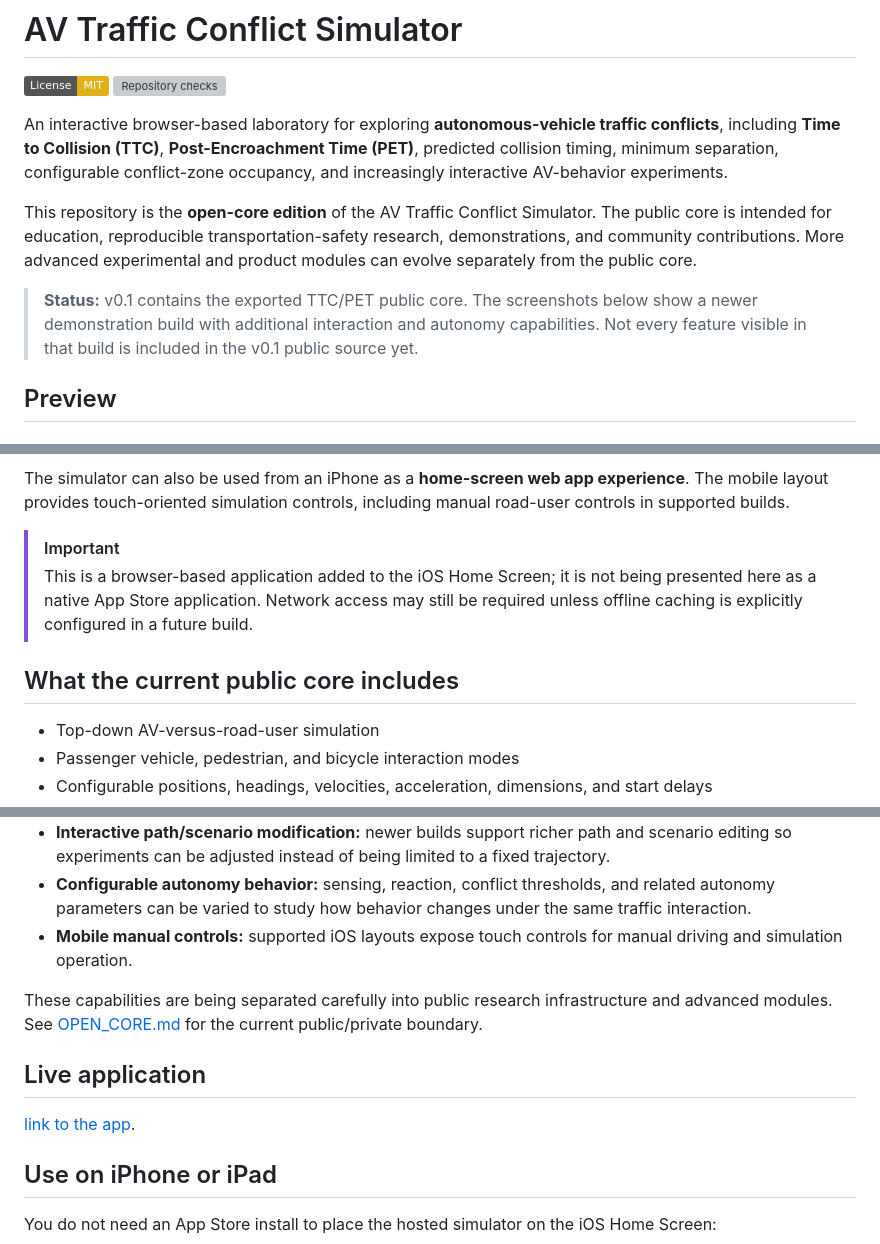
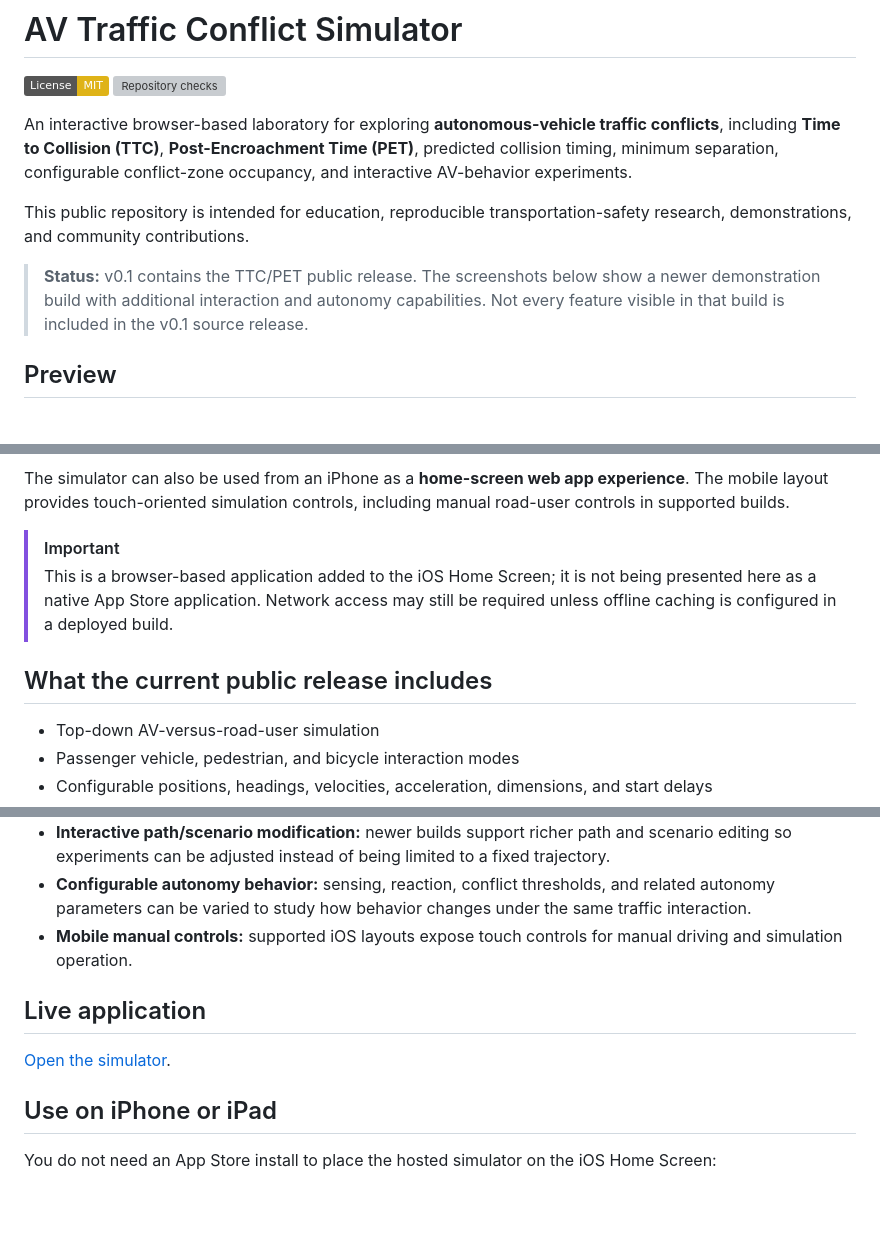
Before and after one commit to aminKMT/av-traffic-conflict-simulator, a Markdown page: README.md, 3 parts joined by grey strips. GitHub-like rendering; badges without logos; blank space fills up the shorter version; grey boxes are pictures that could not be loaded.

```diff
--- a/README.md
+++ b/README.md
@@ -3,11 +3,11 @@
 [![License: MIT](https://img.shields.io/badge/License-MIT-yellow.svg)](LICENSE)
 [![Repository checks](https://github.com/aminKMT/av-traffic-conflict-simulator/actions/workflows/quality.yml/badge.svg)](https://github.com/aminKMT/av-traffic-conflict-simulator/actions/workflows/quality.yml)
 
-An interactive browser-based laboratory for exploring **autonomous-vehicle traffic conflicts**, including **Time to Collision (TTC)**, **Post-Encroachment Time (PET)**, predicted collision timing, minimum separation, configurable conflict-zone occupancy, and increasingly interactive AV-behavior experiments.
+An interactive browser-based laboratory for exploring **autonomous-vehicle traffic conflicts**, including **Time to Collision (TTC)**, **Post-Encroachment Time (PET)**, predicted collision timing, minimum separation, configurable conflict-zone occupancy, and interactive AV-behavior experiments.
 
-This repository is the **open-core edition** of the AV Traffic Conflict Simulator. The public core is intended for education, reproducible transportation-safety research, demonstrations, and community contributions. More advanced experimental and product modules can evolve separately from the public core.
+This public repository is intended for education, reproducible transportation-safety research, demonstrations, and community contributions.
 
-> **Status:** v0.1 contains the exported TTC/PET public core. The screenshots below show a newer demonstration build with additional interaction and autonomy capabilities. Not every feature visible in that build is included in the v0.1 public source yet.
+> **Status:** v0.1 contains the TTC/PET public release. The screenshots below show a newer demonstration build with additional interaction and autonomy capabilities. Not every feature visible in that build is included in the v0.1 source release.
 
 ## Preview
 
@@ -24,9 +24,9 @@ The newer web interface extends the simulator from passive conflict playback tow
 The simulator can also be used from an iPhone as a **home-screen web app experience**. The mobile layout provides touch-oriented simulation controls, including manual road-user controls in supported builds.
 
 > [!IMPORTANT]
-> This is a browser-based application added to the iOS Home Screen; it is not being presented here as a native App Store application. Network access may still be required unless offline caching is explicitly configured in a future build.
+> This is a browser-based application added to the iOS Home Screen; it is not being presented here as a native App Store application. Network access may still be required unless offline caching is configured in a deployed build.
 
-## What the current public core includes
+## What the current public release includes
 
 - Top-down AV-versus-road-user simulation
 - Passenger vehicle, pedestrian, and bicycle interaction modes
@@ -52,11 +52,9 @@ The current development/demo version goes beyond the initial public TTC/PET core
 - **Configurable autonomy behavior:** sensing, reaction, conflict thresholds, and related autonomy parameters can be varied to study how behavior changes under the same traffic interaction.
 - **Mobile manual controls:** supported iOS layouts expose touch controls for manual driving and simulation operation.
 
-These capabilities are being separated carefully into public research infrastructure and advanced modules. See [OPEN_CORE.md](OPEN_CORE.md) for the current public/private boundary.
-
 ## Live application
 
-[link to the app](https://av.aminkeramati.com/).
+[Open the simulator](https://av.aminkeramati.com/).
 
 ## Use on iPhone or iPad
 
```
Also changed, not shown: other parts of README.md (+9 -28 lines).
